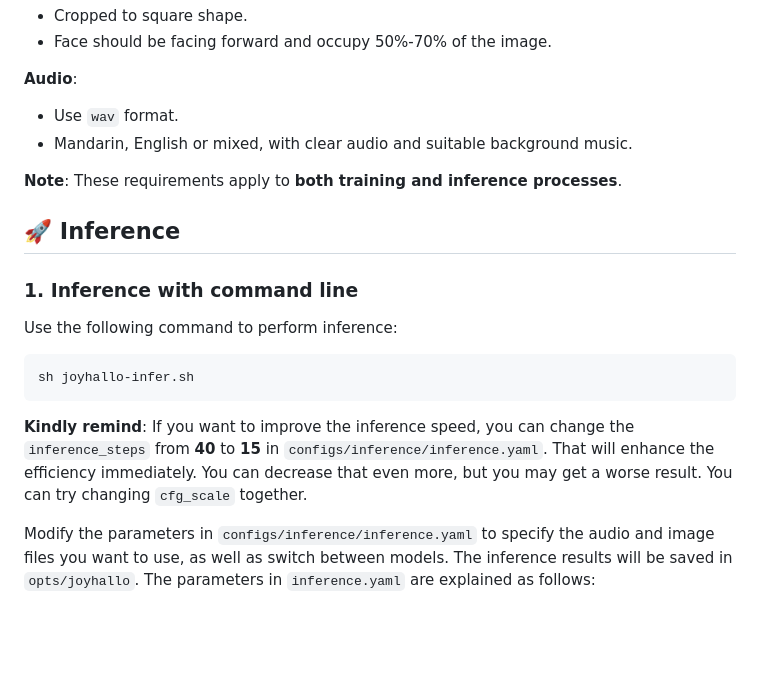
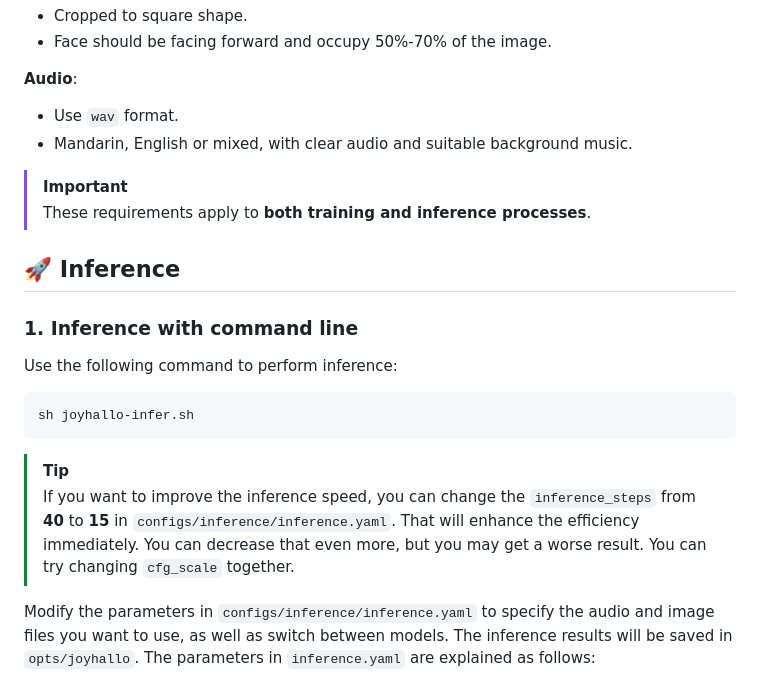
Before and after one commit to jdh-algo/JoyHallo, a Markdown page: README.md, the part around the change printed below. Rendered like a GitHub page; blank space fills up the shorter version.

````diff
--- a/README.md
+++ b/README.md
@@ -145,7 +145,8 @@ The final `pretrained_models` directory should look like this:
 - Use `wav` format.
 - Mandarin, English or mixed, with clear audio and suitable background music.
 
-**Note**: These requirements apply to **both training and inference processes**.
+> [!IMPORTANT]
+> These requirements apply to **both training and inference processes**.
 
 ## 🚀 Inference
 
@@ -157,7 +158,8 @@ Use the following command to perform inference:
 sh joyhallo-infer.sh
 ```
 
-**Kindly remind**: If you want to improve the inference speed, you can change the `inference_steps` from **40** to **15** in `configs/inference/inference.yaml`. That will enhance the efficiency immediately. You can decrease that even more, but you may get a worse result. You can try changing `cfg_scale` together.
+> [!TIP]
+> If you want to improve the inference speed, you can change the `inference_steps` from **40** to **15** in `configs/inference/inference.yaml`. That will enhance the efficiency immediately. You can decrease that even more, but you may get a worse result. You can try changing `cfg_scale` together.
 
 Modify the parameters in `configs/inference/inference.yaml` to specify the audio and image files you want to use, as well as switch between models. The inference results will be saved in `opts/joyhallo`. The parameters in `inference.yaml` are explained as follows:
 
````
Also changed, not shown: other parts of README.md (+2 -1 lines), README-zh.md (+6 -3 lines).
